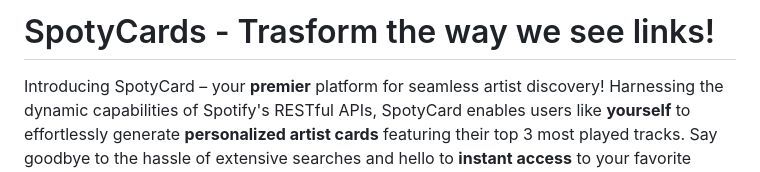
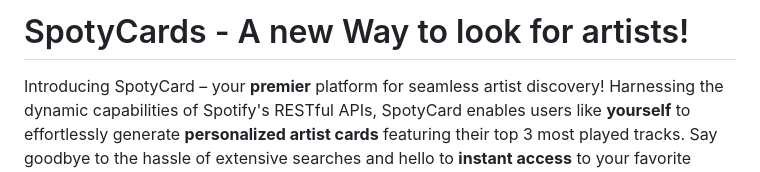
Before and after one commit to carvso/SpotyCard, a Markdown page: README.md, the part around the change. GitHub-like rendering.

```diff
--- a/README.md
+++ b/README.md
@@ -1,4 +1,4 @@
-# SpotyCards - Trasform the way we see links!
+# SpotyCards - A new Way to look for artists!
 
 Introducing SpotyCard – your **premier** platform for seamless artist discovery! Harnessing the dynamic capabilities of Spotify's RESTful APIs, SpotyCard enables users like __yourself__ to effortlessly generate **personalized artist cards** featuring their top 3 most played tracks. Say goodbye to the hassle of extensive searches and hello to **instant access** to your favorite artists' top hits. **Discover, listen, and share** your musical passions with __SpotyCard__ in just a few clicks!
 
```
